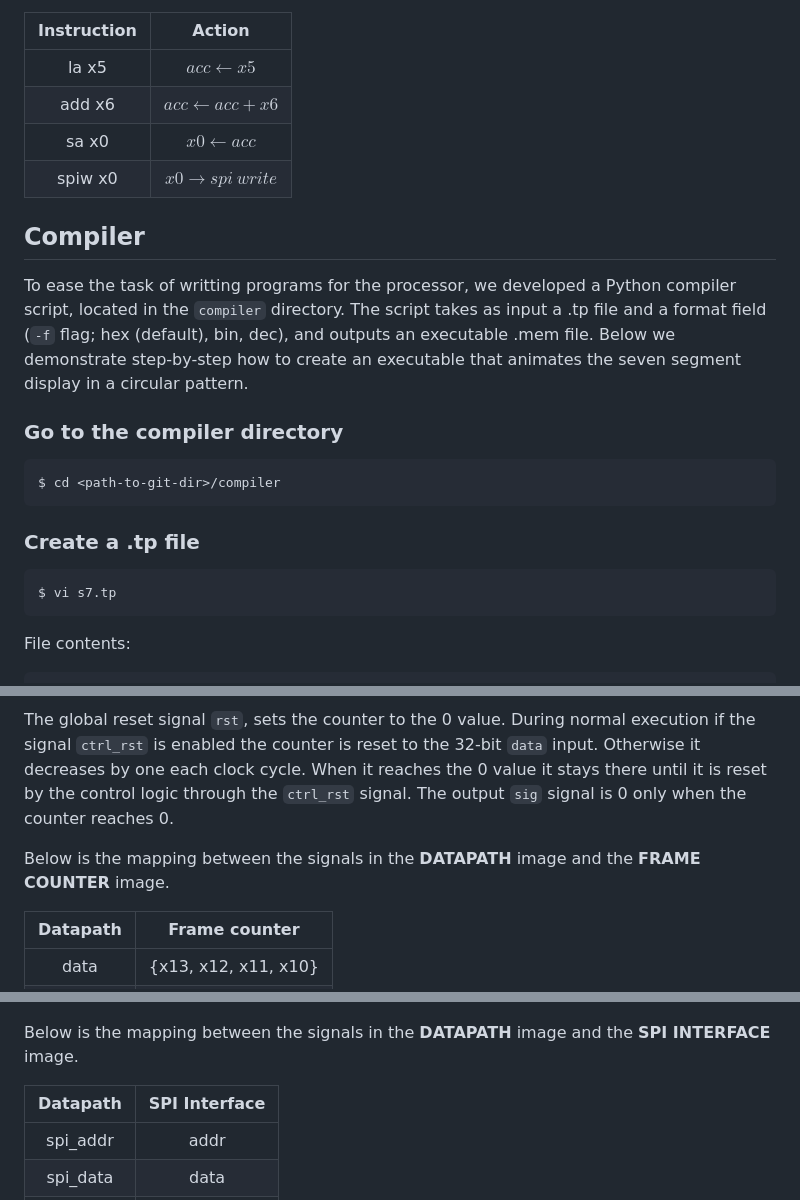
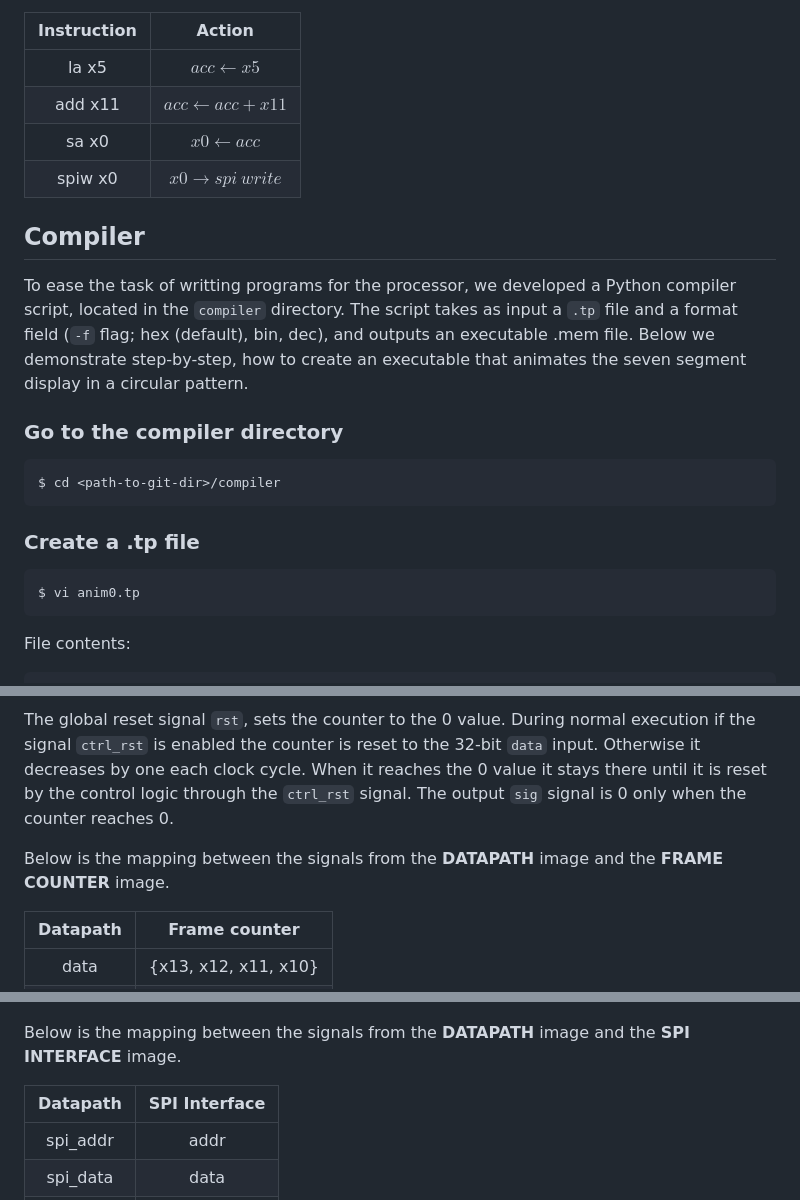
Before and after one commit to kosmalex/tiny_processor, a Markdown page: README.md, 3 parts joined by grey strips. Rendered like a GitHub page.

````diff
--- a/README.md
+++ b/README.md
@@ -47,13 +47,13 @@ The accumulator register is an extra 8-bit register used as source and destinati
 | Instruction | Action |
 | :-----------: | :-----------: |
 | la  x5 | $acc \leftarrow x5$ |
-| add x6 | $acc \leftarrow acc + x6$ |
+| add x11 | $acc \leftarrow acc + x11$ |
 | sa  x0 | $x0  \leftarrow acc$ |
 | spiw x0| $x0  \rightarrow spi\ write$ |
 
 ## Compiler
 
-To ease the task of writting programs for the processor, we developed a Python compiler script, located in the `compiler` directory. The script takes as input a .tp file and a format field (`-f` flag; hex (default), bin, dec), and outputs an executable .mem file. Below we demonstrate step-by-step how to create an executable that animates the seven segment display in a circular pattern.
+To ease the task of writting programs for the processor, we developed a Python compiler script, located in the `compiler` directory. The script takes as input a `.tp` file and a format field (`-f` flag; hex (default), bin, dec), and outputs an executable .mem file. Below we demonstrate step-by-step, how to create an executable that animates the seven segment display in a circular pattern.
 
 ### Go to the compiler directory
 ```
@@ -62,7 +62,7 @@ $ cd <path-to-git-dir>/compiler
 ### Create a .tp file
 
 ```
-$ vi s7.tp
+$ vi anim0.tp
 ```
 
 File contents:
@@ -234,7 +244,7 @@ The input data to the frame counter module is the combination of registers $x10-
 
 The global reset signal `rst`, sets the counter to the 0 value. During normal execution if the signal `ctrl_rst` is enabled the counter is reset to the 32-bit `data` input. Otherwise it decreases by one each clock cycle. When it reaches the 0 value it stays there until it is reset by the control logic through the `ctrl_rst` signal. The output `sig` signal is 0 only when the counter reaches 0.
 
-Below is the mapping between the signals in the **DATAPATH** image and the **FRAME COUNTER** image.
+Below is the mapping between the signals from the **DATAPATH** image and the **FRAME COUNTER** image.
 
 | Datapath | Frame counter |
 | :------: | :------: |
@@ -247,7 +257,7 @@ The schematic of the module is shown below.
 
 <p align=center> <img src="figs/TP-SPI.png" alt="figs/TP-SPI.png" width="1000"/> </p>
 
-Below is the mapping between the signals in the **DATAPATH** image and the **SPI INTERFACE** image.
+Below is the mapping between the signals from the **DATAPATH** image and the **SPI INTERFACE** image.
 
 | Datapath | SPI Interface |
 | :------: | :------: |
````
Also changed, not shown: other parts of README.md (+43 -25 lines), figs/TP-uARCH.png, 2 other files.
